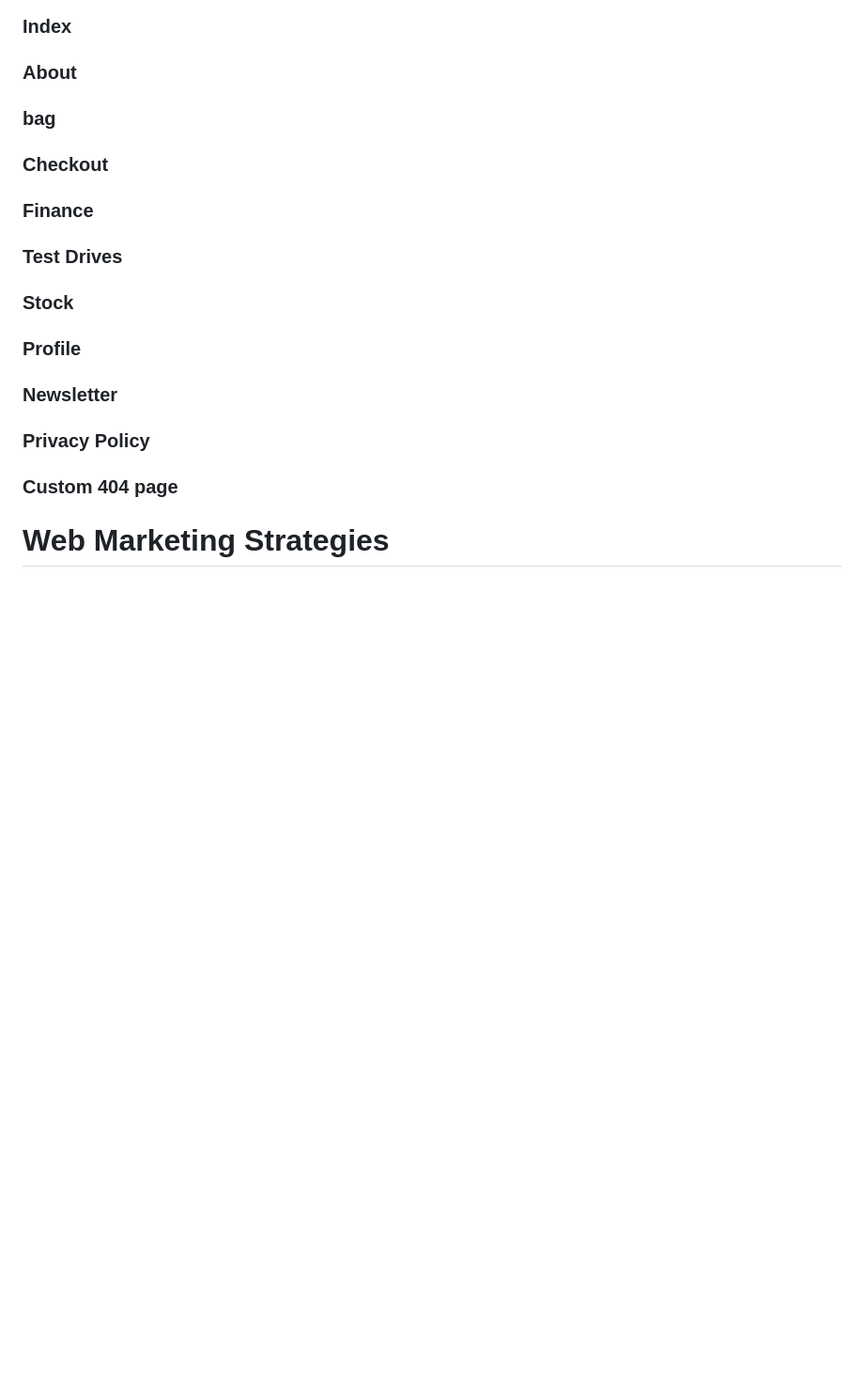
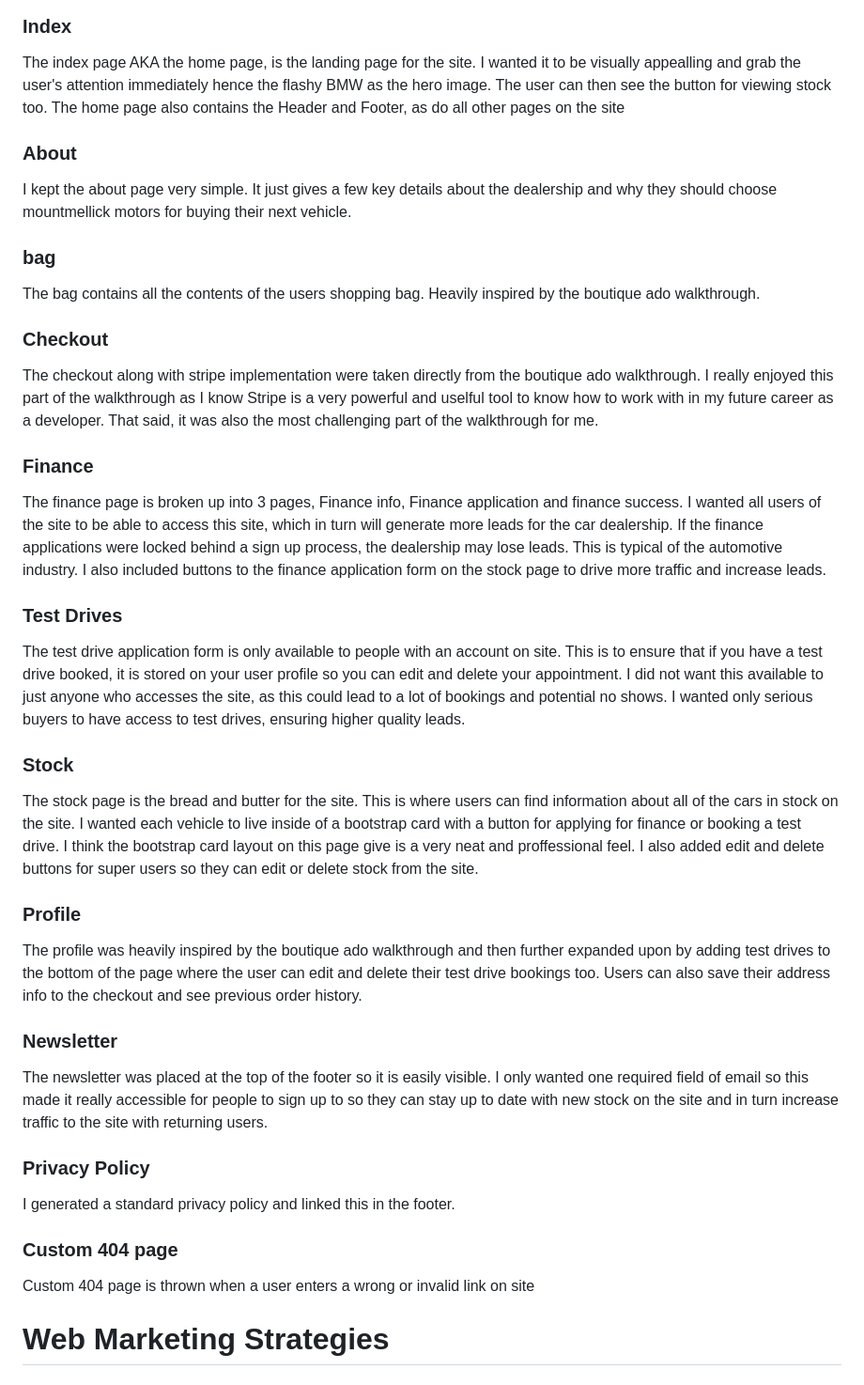
Before and after one commit to JasonHorgan/Mountmellick-Motors-PP5, a Markdown page: README.md, the part around the change. Shown: that part at 94% size. GitHub-like rendering; blank space fills up the shorter version.

```diff
--- a/README.md
+++ b/README.md
@@ -89,27 +89,44 @@ I wanted the footer to contain as much info as possible without feeling cramped
 
 ### Index
 
+The index page AKA the home page, is the landing page for the site. I wanted it to be visually appealling and grab the user's attention immediately hence the flashy BMW as the hero image. The user can then see the button for viewing stock too. The home page also contains the Header and Footer, as do all other pages on the site
+
 
 ### About
 
+I kept the about page very simple. It just gives a few key details about the dealership and why they should choose mountmellick motors for buying their next vehicle.
+
 ### bag
+
+The bag contains all the contents of the users shopping bag. Heavily inspired by the boutique ado walkthrough.
 
 ### Checkout
 
+The checkout along with stripe implementation were taken directly from the boutique ado walkthrough. I really enjoyed this part of the walkthrough as I know Stripe is a very powerful and uselful tool to know how to work with in my future career as a developer. That said, it was also the most challenging part of the walkthrough for me.
+
 ### Finance
 
+The finance page is broken up into 3 pages, Finance info, Finance application and finance success. I wanted all users of the site to be able to access this site, which in turn will generate more leads for the car dealership. If the finance applications were locked behind a sign up process, the dealership may lose leads. This is typical of the automotive industry. I also included buttons to the finance application form on the stock page to drive more traffic and increase leads.
+
 ### Test Drives
+The test drive application form is only available to people with an account on site. This is to ensure that if you have a test drive booked, it is stored on your user profile so you can edit and delete your appointment. I did not want this available to just anyone who accesses the site, as this could lead to a lot of bookings and potential no shows. I wanted only serious buyers to have access to test drives, ensuring higher quality leads.
 
 ### Stock
+The stock page is the bread and butter for the site. This is where users can find information about all of the cars in stock on the site. I wanted each vehicle to live inside of a bootstrap card with a button for applying for finance or booking a test drive. I think the bootstrap card layout on this page give is a very neat and proffessional feel. I also added edit and delete buttons for super users so they can edit or delete stock from the site.
 
 ### Profile
+The profile was heavily inspired by the boutique ado walkthrough and then further expanded upon by adding test drives to the bottom of the page where the user can edit and delete their test drive bookings too. Users can also save their address info to the checkout and see previous order history.
 
 ### Newsletter
+The newsletter was placed at the top of the footer so it is easily visible. I only wanted one required field of email so this made it really accessible for people to sign up to so they can stay up to date with new stock on the site and in turn increase traffic to the site with returning users.
 
 ### Privacy Policy
 
+I generated a standard privacy policy and linked this in the footer.
+
+
 ### Custom 404 page
-
+Custom 404 page is thrown when a user enters a wrong or invalid link on site
 
 
 
```
